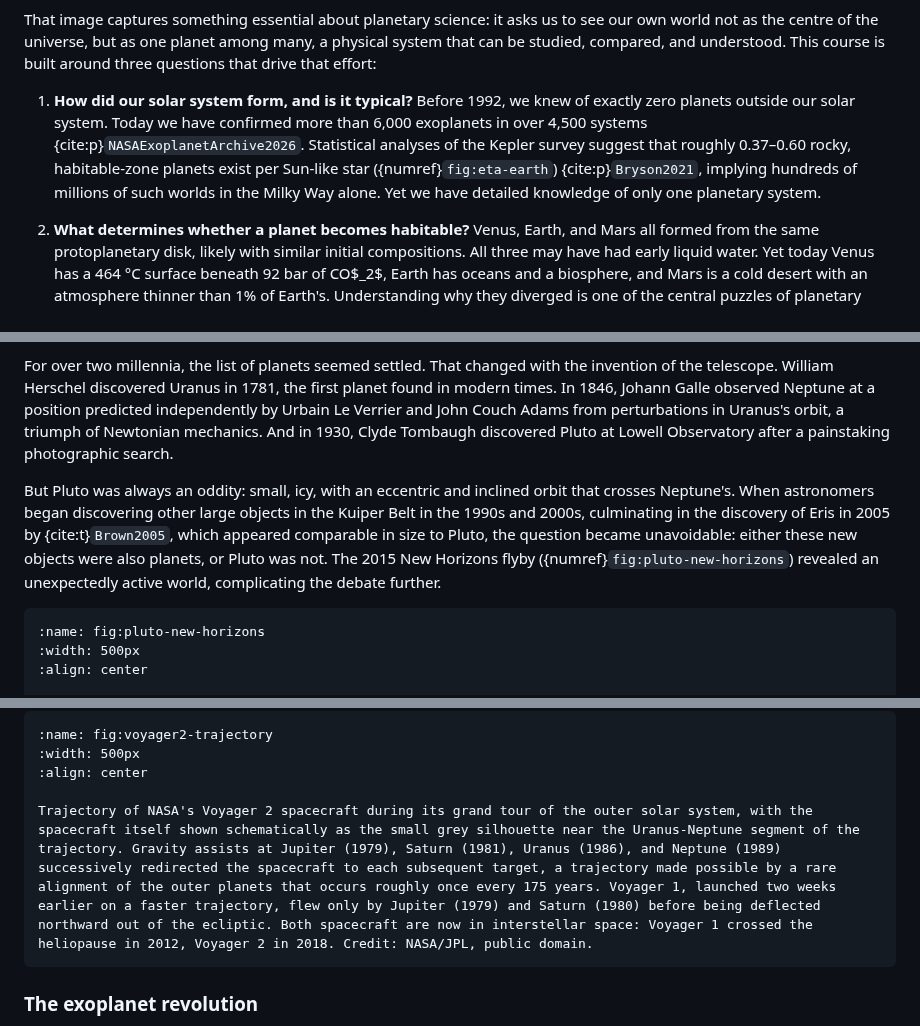
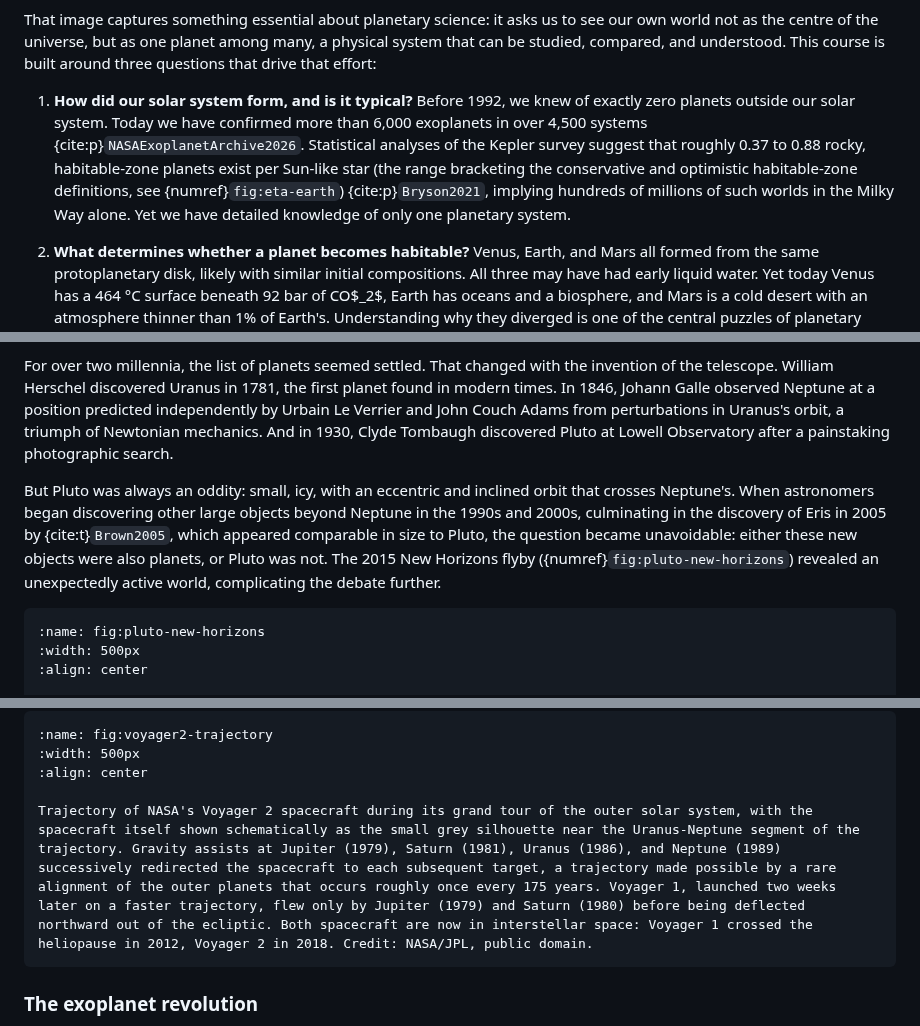
Before and after one commit to FormingWorlds/IntroductionToPlanetaryScience, a Markdown page: book/01_introduction/introduction.md, 3 parts joined by grey strips. GitHub-like rendering.

````diff
--- a/book/01_introduction/introduction.md
+++ b/book/01_introduction/introduction.md
@@ -47,7 +47,7 @@ A second image taken from lunar orbit two decades earlier captured the same esse
 
 That image captures something essential about planetary science: it asks us to see our own world not as the centre of the universe, but as one planet among many, a physical system that can be studied, compared, and understood. This course is built around three questions that drive that effort:
 
-1. **How did our solar system form, and is it typical?** Before 1992, we knew of exactly zero planets outside our solar system. Today we have confirmed more than 6,000 exoplanets in over 4,500 systems {cite:p}`NASAExoplanetArchive2026`. Statistical analyses of the Kepler survey suggest that roughly 0.37–0.60 rocky, habitable-zone planets exist per Sun-like star ({numref}`fig:eta-earth`) {cite:p}`Bryson2021`, implying hundreds of millions of such worlds in the Milky Way alone. Yet we have detailed knowledge of only one planetary system.
+1. **How did our solar system form, and is it typical?** Before 1992, we knew of exactly zero planets outside our solar system. Today we have confirmed more than 6,000 exoplanets in over 4,500 systems {cite:p}`NASAExoplanetArchive2026`. Statistical analyses of the Kepler survey suggest that roughly 0.37 to 0.88 rocky, habitable-zone planets exist per Sun-like star (the range bracketing the conservative and optimistic habitable-zone definitions, see {numref}`fig:eta-earth`) {cite:p}`Bryson2021`, implying hundreds of millions of such worlds in the Milky Way alone. Yet we have detailed knowledge of only one planetary system.
 
 2. **What determines whether a planet becomes habitable?** Venus, Earth, and Mars all formed from the same protoplanetary disk, likely with similar initial compositions. All three may have had early liquid water. Yet today Venus has a 464 °C surface beneath 92 bar of CO$_2$, Earth has oceans and a biosphere, and Mars is a cold desert with an atmosphere thinner than 1% of Earth's. Understanding why they diverged is one of the central puzzles of planetary science.
 
@@ -69,7 +69,7 @@ The word "planet" derives from the Greek *planetes* (πλανήτης), meaning
 
 For over two millennia, the list of planets seemed settled. That changed with the invention of the telescope. William Herschel discovered Uranus in 1781, the first planet found in modern times. In 1846, Johann Galle observed Neptune at a position predicted independently by Urbain Le Verrier and John Couch Adams from perturbations in Uranus's orbit, a triumph of Newtonian mechanics. And in 1930, Clyde Tombaugh discovered Pluto at Lowell Observatory after a painstaking photographic search.
 
-But Pluto was always an oddity: small, icy, with an eccentric and inclined orbit that crosses Neptune's. When astronomers began discovering other large objects in the Kuiper Belt in the 1990s and 2000s, culminating in the discovery of Eris in 2005 by {cite:t}`Brown2005`, which appeared comparable in size to Pluto, the question became unavoidable: either these new objects were also planets, or Pluto was not. The 2015 New Horizons flyby ({numref}`fig:pluto-new-horizons`) revealed an unexpectedly active world, complicating the debate further.
+But Pluto was always an oddity: small, icy, with an eccentric and inclined orbit that crosses Neptune's. When astronomers began discovering other large objects beyond Neptune in the 1990s and 2000s, culminating in the discovery of Eris in 2005 by {cite:t}`Brown2005`, which appeared comparable in size to Pluto, the question became unavoidable: either these new objects were also planets, or Pluto was not. The 2015 New Horizons flyby ({numref}`fig:pluto-new-horizons`) revealed an unexpectedly active world, complicating the debate further.
 
 ```{figure} figures/pluto_new_horizons.avif
 :name: fig:pluto-new-horizons
@@ -146,7 +146,7 @@ The first close-up image of another planet's surface: Mariner 4, 15 July 1965. M
 :width: 500px
 :align: center
 
-Trajectory of NASA's Voyager 2 spacecraft during its grand tour of the outer solar system, with the spacecraft itself shown schematically as the small grey silhouette near the Uranus-Neptune segment of the trajectory. Gravity assists at Jupiter (1979), Saturn (1981), Uranus (1986), and Neptune (1989) successively redirected the spacecraft to each subsequent target, a trajectory made possible by a rare alignment of the outer planets that occurs roughly once every 175 years. Voyager 1, launched two weeks earlier on a faster trajectory, flew only by Jupiter (1979) and Saturn (1980) before being deflected northward out of the ecliptic. Both spacecraft are now in interstellar space: Voyager 1 crossed the heliopause in 2012, Voyager 2 in 2018. Credit: NASA/JPL, public domain.
+Trajectory of NASA's Voyager 2 spacecraft during its grand tour of the outer solar system, with the spacecraft itself shown schematically as the small grey silhouette near the Uranus-Neptune segment of the trajectory. Gravity assists at Jupiter (1979), Saturn (1981), Uranus (1986), and Neptune (1989) successively redirected the spacecraft to each subsequent target, a trajectory made possible by a rare alignment of the outer planets that occurs roughly once every 175 years. Voyager 1, launched two weeks later on a faster trajectory, flew only by Jupiter (1979) and Saturn (1980) before being deflected northward out of the ecliptic. Both spacecraft are now in interstellar space: Voyager 1 crossed the heliopause in 2012, Voyager 2 in 2018. Credit: NASA/JPL, public domain.
 ```
 
 ### The exoplanet revolution
````
Also changed, not shown: other parts of book/01_introduction/introduction.md (+3 -3 lines).
